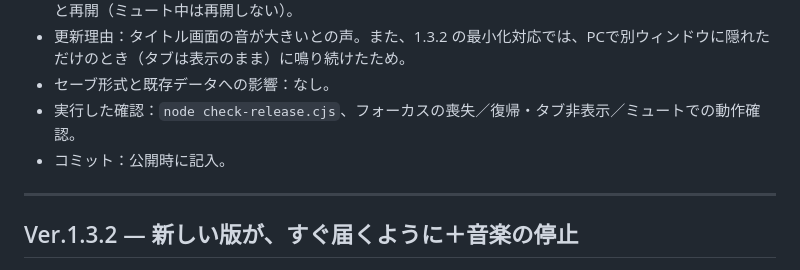
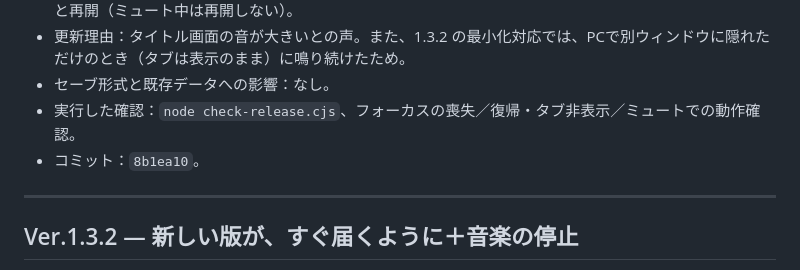
Before and after one commit to shunpedesu/sekibo-scanner, a Markdown page: VERSION_HISTORY.md, the part around the change. Rendered like a GitHub page.

Commit message:
VERSION_HISTORY: 1.3.3 のコミットを記入
Co-Authored-By: Claude Sonnet 5.5 <noreply@anthropic.com>

```diff
--- a/VERSION_HISTORY.md
+++ b/VERSION_HISTORY.md
@@ -15,7 +15,7 @@
 - 更新理由：タイトル画面の音が大きいとの声。また、1.3.2 の最小化対応では、PCで別ウィンドウに隠れただけのとき（タブは表示のまま）に鳴り続けたため。
 - セーブ形式と既存データへの影響：なし。
 - 実行した確認：`node check-release.cjs`、フォーカスの喪失／復帰・タブ非表示／ミュートでの動作確認。
-- コミット：公開時に記入。
+- コミット：`8b1ea10`。
 
 ---
 
```
